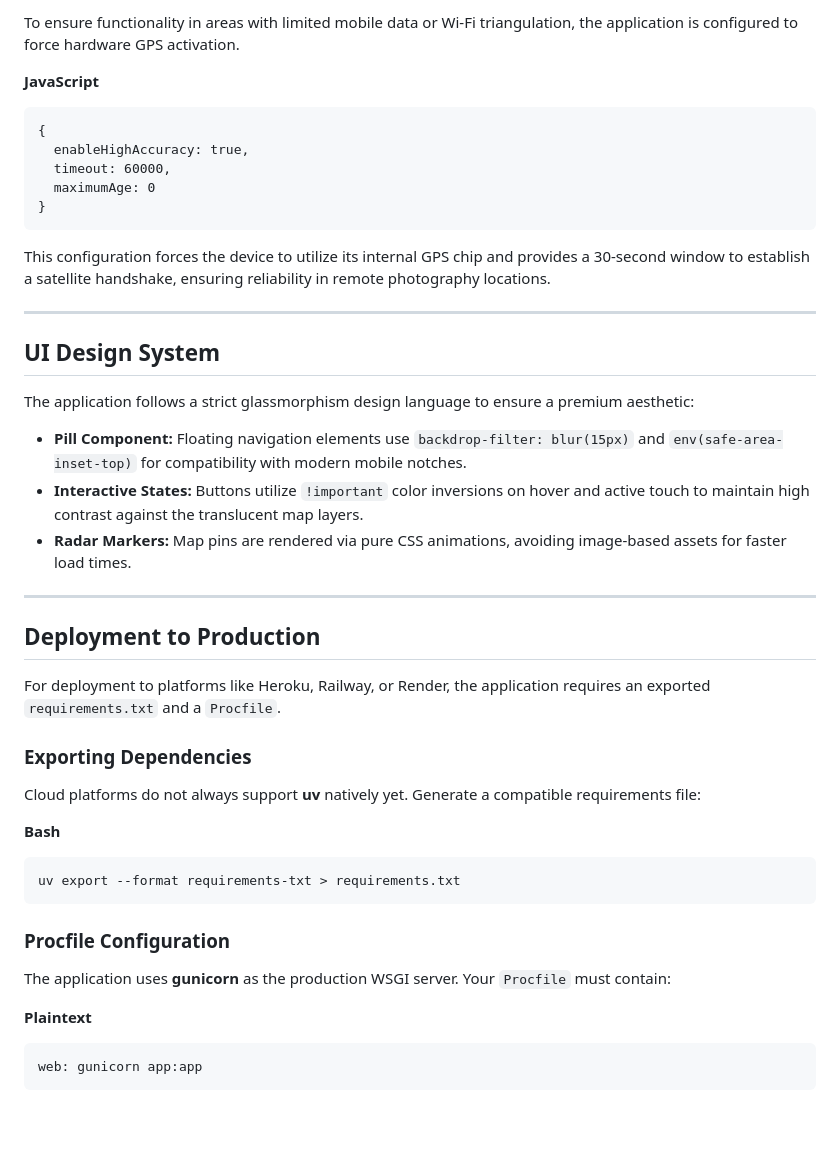
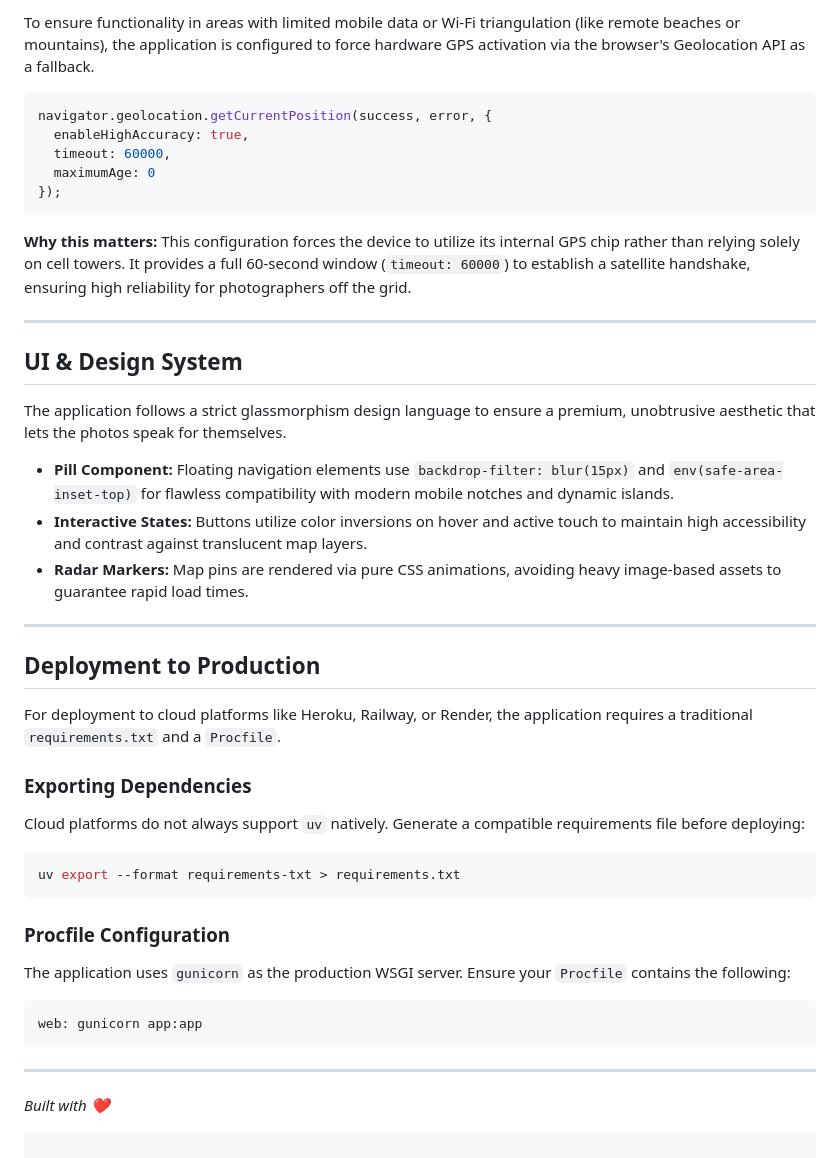
Before and after one commit to rajaryn/catchMeSunsets, a Markdown page: README.md, the part around one of its changes. Drawn GitHub-style; blank space fills up the shorter version.

````diff
--- a/README.md
+++ b/README.md
@@ -73,50 +70,44 @@ Access the interface at `http://127.0.0.1:5000`.
 
-To ensure functionality in areas with limited mobile data or Wi-Fi triangulation, the application is configured to force hardware GPS activation.
+To ensure functionality in areas with limited mobile data or Wi-Fi triangulation (like remote beaches or mountains), the application is configured to force hardware GPS activation via the browser's Geolocation API as a fallback.
 
-**JavaScript**
-
-```
-{
+```javascript
+navigator.geolocation.getCurrentPosition(success, error, {
   enableHighAccuracy: true,
   timeout: 60000,
   maximumAge: 0
-}
+});
 ```
 
-This configuration forces the device to utilize its internal GPS chip and provides a 30-second window to establish a satellite handshake, ensuring reliability in remote photography locations.
+**Why this matters:** This configuration forces the device to utilize its internal GPS chip rather than relying solely on cell towers. It provides a full 60-second window (`timeout: 60000`) to establish a satellite handshake, ensuring high reliability for photographers off the grid.
 
 ---
 
-## UI Design System
+## UI & Design System
 
-The application follows a strict glassmorphism design language to ensure a premium aesthetic:
+The application follows a strict glassmorphism design language to ensure a premium, unobtrusive aesthetic that lets the photos speak for themselves.
 
-* **Pill Component:** Floating navigation elements use `backdrop-filter: blur(15px)` and `env(safe-area-inset-top)` for compatibility with modern mobile notches.
-* **Interactive States:** Buttons utilize `!important` color inversions on hover and active touch to maintain high contrast against the translucent map layers.
-* **Radar Markers:** Map pins are rendered via pure CSS animations, avoiding image-based assets for faster load times.
+* **Pill Component:** Floating navigation elements use `backdrop-filter: blur(15px)` and `env(safe-area-inset-top)` for flawless compatibility with modern mobile notches and dynamic islands.
+* **Interactive States:** Buttons utilize color inversions on hover and active touch to maintain high accessibility and contrast against translucent map layers.
+* **Radar Markers:** Map pins are rendered via pure CSS animations, avoiding heavy image-based assets to guarantee rapid load times.
 
 ---
 
 ## Deployment to Production
 
-For deployment to platforms like Heroku, Railway, or Render, the application requires an exported `requirements.txt` and a `Procfile`.
+For deployment to cloud platforms like Heroku, Railway, or Render, the application requires a traditional `requirements.txt` and a `Procfile`.
 
 ### Exporting Dependencies
-
-Cloud platforms do not always support **uv** natively yet. Generate a compatible requirements file:
-
-**Bash**
-
-```
+Cloud platforms do not always support `uv` natively. Generate a compatible requirements file before deploying:
+```bash
 uv export --format requirements-txt > requirements.txt
 ```
 
 ### Procfile Configuration
-
-The application uses **gunicorn** as the production WSGI server. Your `Procfile` must contain:
-
-**Plaintext**
-
-```
+The application uses `gunicorn` as the production WSGI server. Ensure your `Procfile` contains the following:
+```plaintext
 web: gunicorn app:app
 ```
+
+---
+*Built with ❤️*
+```
````
Also changed, not shown: other parts of README.md (+34 -37 lines).
